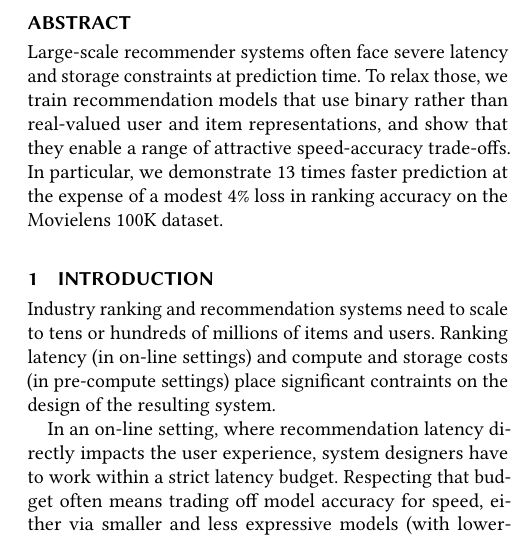
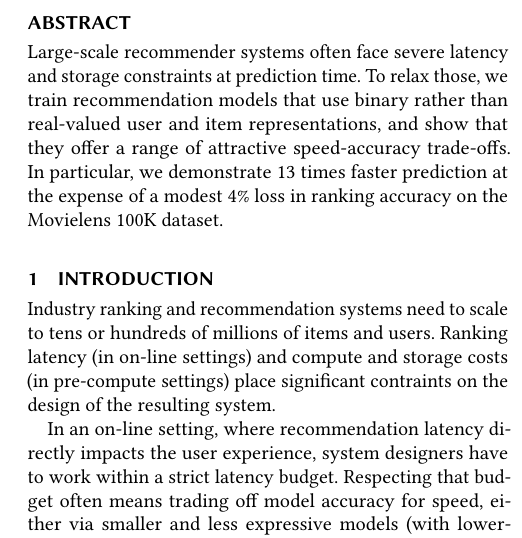
Before and after one commit to maciejkula/binge, a LaTeX paper (paper/paper.tex): part of one column of page 1 of 4, cut so that both start at the same text. Compiled offline with pdfLaTeX.

Commit message:
Offer instead of enable.

```diff
--- a/paper/paper.tex
+++ b/paper/paper.tex
@@ -29,7 +29,7 @@
 
 
 \begin{abstract}
-Large-scale recommender systems often face severe latency and storage constraints at prediction time. To relax those, we train recommendation models that use binary rather than real-valued user and item representations, and show that they enable a range of attractive speed-accuracy trade-offs. In particular, we demonstrate 13 times faster prediction at the expense of a modest 4\% loss in ranking accuracy on the Movielens 100K dataset.
+Large-scale recommender systems often face severe latency and storage constraints at prediction time. To relax those, we train recommendation models that use binary rather than real-valued user and item representations, and show that they offer a range of attractive speed-accuracy trade-offs. In particular, we demonstrate 13 times faster prediction at the expense of a modest 4\% loss in ranking accuracy on the Movielens 100K dataset.
 \end{abstract}
 
 \maketitle
```
